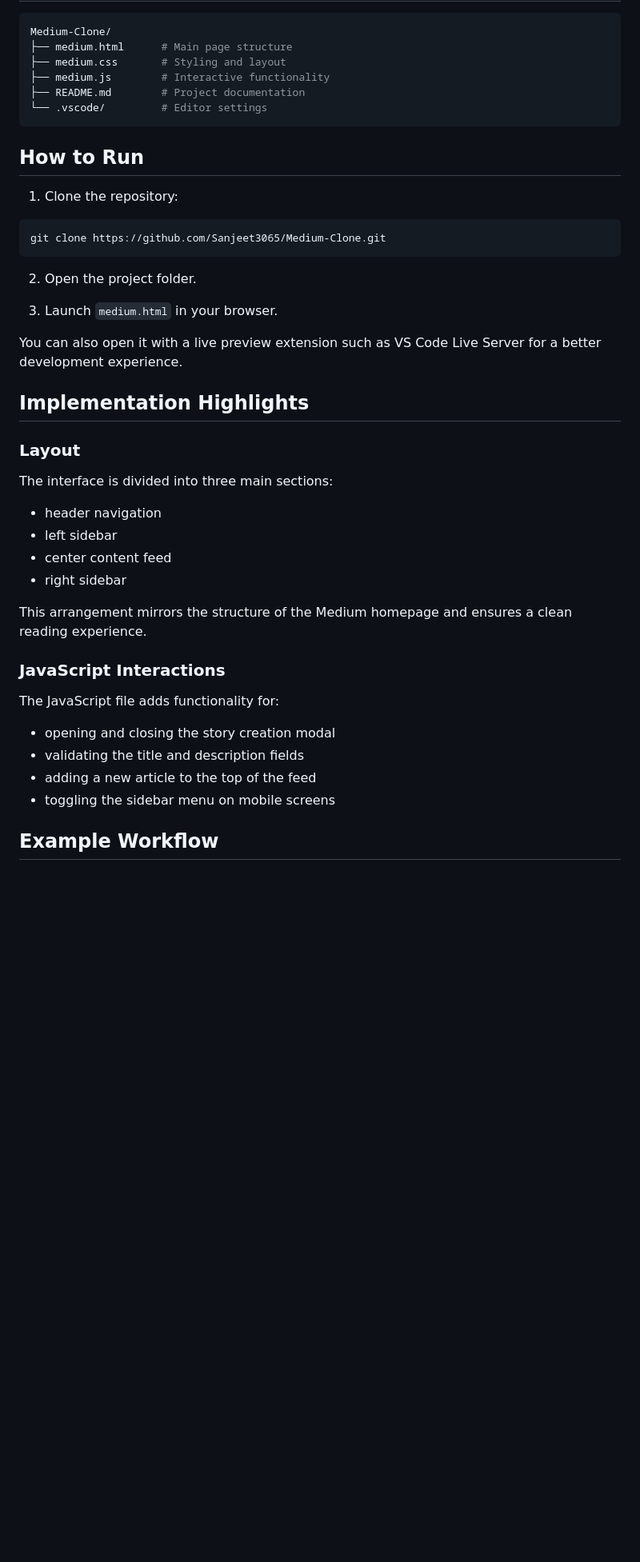
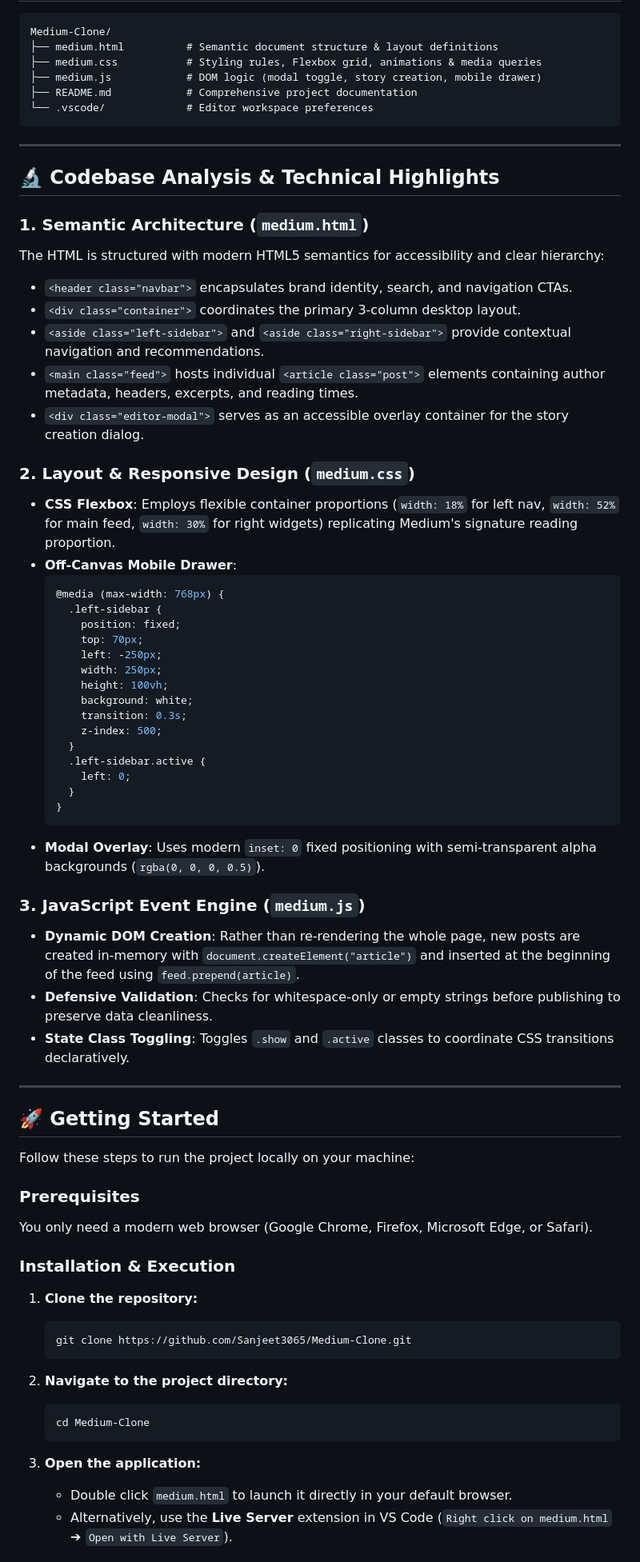
Before and after one commit to Sanjeet3065/Medium-Clone, a Markdown page: README.md, the part around one of its changes. Shown at 80% size. GitHub-like rendering; blank space fills up the shorter version.

````diff
--- a/README.md
+++ b/README.md
@@ -52,44 +65,72 @@ The objective was to:
 Medium-Clone/
-├── medium.html      # Main page structure
-├── medium.css       # Styling and layout
-├── medium.js        # Interactive functionality
-├── README.md        # Project documentation
-└── .vscode/         # Editor settings
+├── medium.html          # Semantic document structure & layout definitions
+├── medium.css           # Styling rules, Flexbox grid, animations & media queries
+├── medium.js            # DOM logic (modal toggle, story creation, mobile drawer)
+├── README.md            # Comprehensive project documentation
+└── .vscode/             # Editor workspace preferences
 ```
 
-## How to Run
+---
 
-1. Clone the repository:
+## 🔬 Codebase Analysis & Technical Highlights
 
-```bash
-git clone https://github.com/Sanjeet3065/Medium-Clone.git
-```
+### 1. Semantic Architecture (`medium.html`)
+The HTML is structured with modern HTML5 semantics for accessibility and clear hierarchy:
+- `<header class="navbar">` encapsulates brand identity, search, and navigation CTAs.
+- `<div class="container">` coordinates the primary 3-column desktop layout.
+- `<aside class="left-sidebar">` and `<aside class="right-sidebar">` provide contextual navigation and recommendations.
+- `<main class="feed">` hosts individual `<article class="post">` elements containing author metadata, headers, excerpts, and reading times.
+- `<div class="editor-modal">` serves as an accessible overlay container for the story creation dialog.
 
-2. Open the project folder.
+### 2. Layout & Responsive Design (`medium.css`)
+- **CSS Flexbox**: Employs flexible container proportions (`width: 18%` for left nav, `width: 52%` for main feed, `width: 30%` for right widgets) replicating Medium's signature reading proportion.
+- **Off-Canvas Mobile Drawer**:
+  ```css
+  @media (max-width: 768px) {
+    .left-sidebar {
+      position: fixed;
+      top: 70px;
+      left: -250px;
+      width: 250px;
+      height: 100vh;
+      background: white;
+      transition: 0.3s;
+      z-index: 500;
+    }
+    .left-sidebar.active {
+      left: 0;
+    }
+  }
+  ```
+- **Modal Overlay**: Uses modern `inset: 0` fixed positioning with semi-transparent alpha backgrounds (`rgba(0, 0, 0, 0.5)`).
 
-3. Launch `medium.html` in your browser.
+### 3. JavaScript Event Engine (`medium.js`)
+- **Dynamic DOM Creation**: Rather than re-rendering the whole page, new posts are created in-memory with `document.createElement("article")` and inserted at the beginning of the feed using `feed.prepend(article)`.
+- **Defensive Validation**: Checks for whitespace-only or empty strings before publishing to preserve data cleanliness.
+- **State Class Toggling**: Toggles `.show` and `.active` classes to coordinate CSS transitions declaratively.
 
-You can also open it with a live preview extension such as VS Code Live Server for a better development experience.
+---
 
-## Implementation Highlights
+## 🚀 Getting Started
 
-### Layout
-The interface is divided into three main sections:
+Follow these steps to run the project locally on your machine:
 
-- header navigation
-- left sidebar
-- center content feed
-- right sidebar
+### Prerequisites
+You only need a modern web browser (Google Chrome, Firefox, Microsoft Edge, or Safari).
 
-This arrangement mirrors the structure of the Medium homepage and ensures a clean reading experience.
+### Installation & Execution
 
-### JavaScript Interactions
-The JavaScript file adds functionality for:
+1. **Clone the repository:**
+   ```bash
+   git clone https://github.com/Sanjeet3065/Medium-Clone.git
+   ```
 
-- opening and closing the story creation modal
-- validating the title and description fields
-- adding a new article to the top of the feed
-- toggling the sidebar menu on mobile screens
+2. **Navigate to the project directory:**
+   ```bash
+   cd Medium-Clone
+   ```
 
-## Example Workflow
+3. **Open the application:**
+   - Double click `medium.html` to launch it directly in your default browser.
+   - Alternatively, use the **Live Server** extension in VS Code (`Right click on medium.html` ➔ `Open with Live Server`).
 
````
Also changed, not shown: other parts of README.md (+64 -53 lines).
